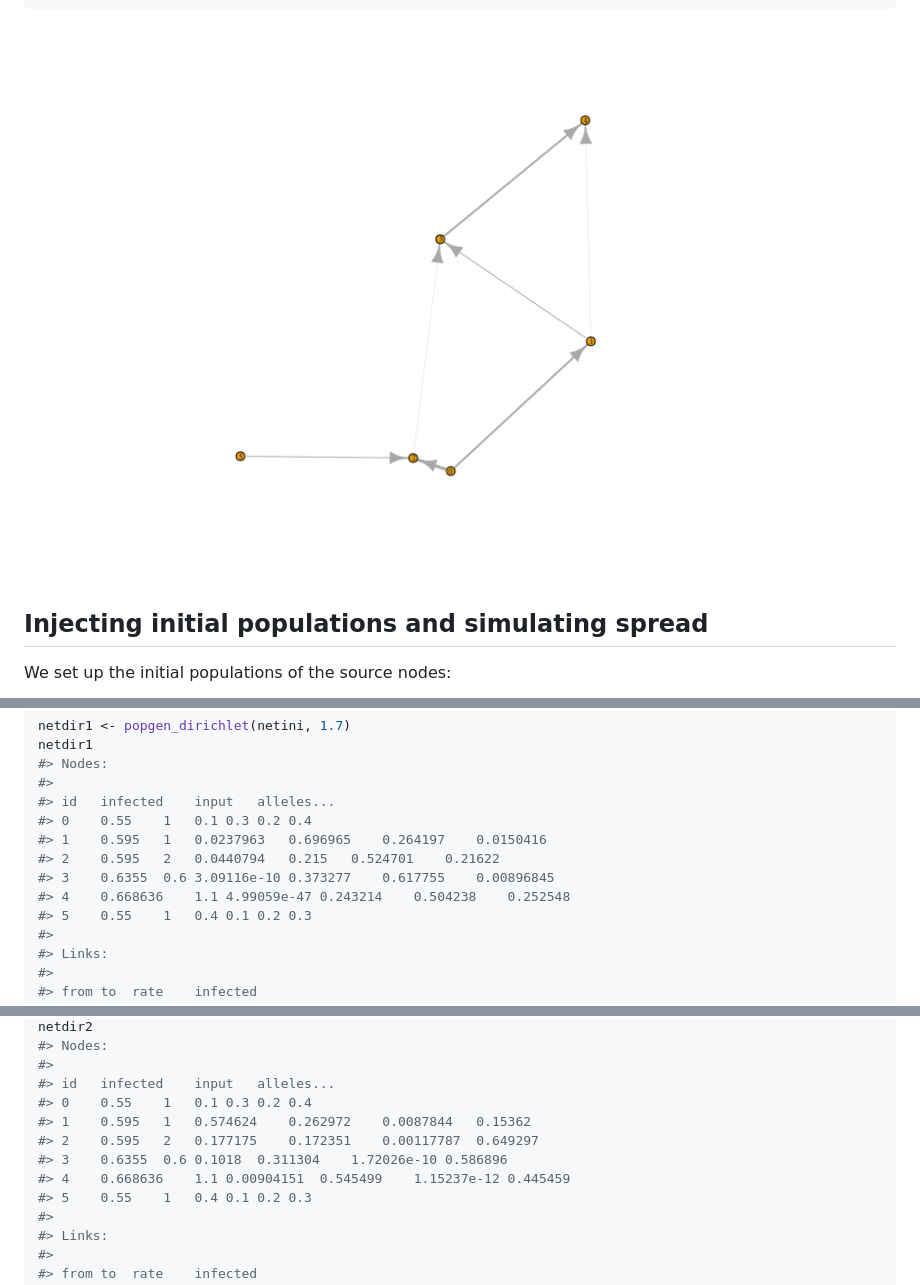
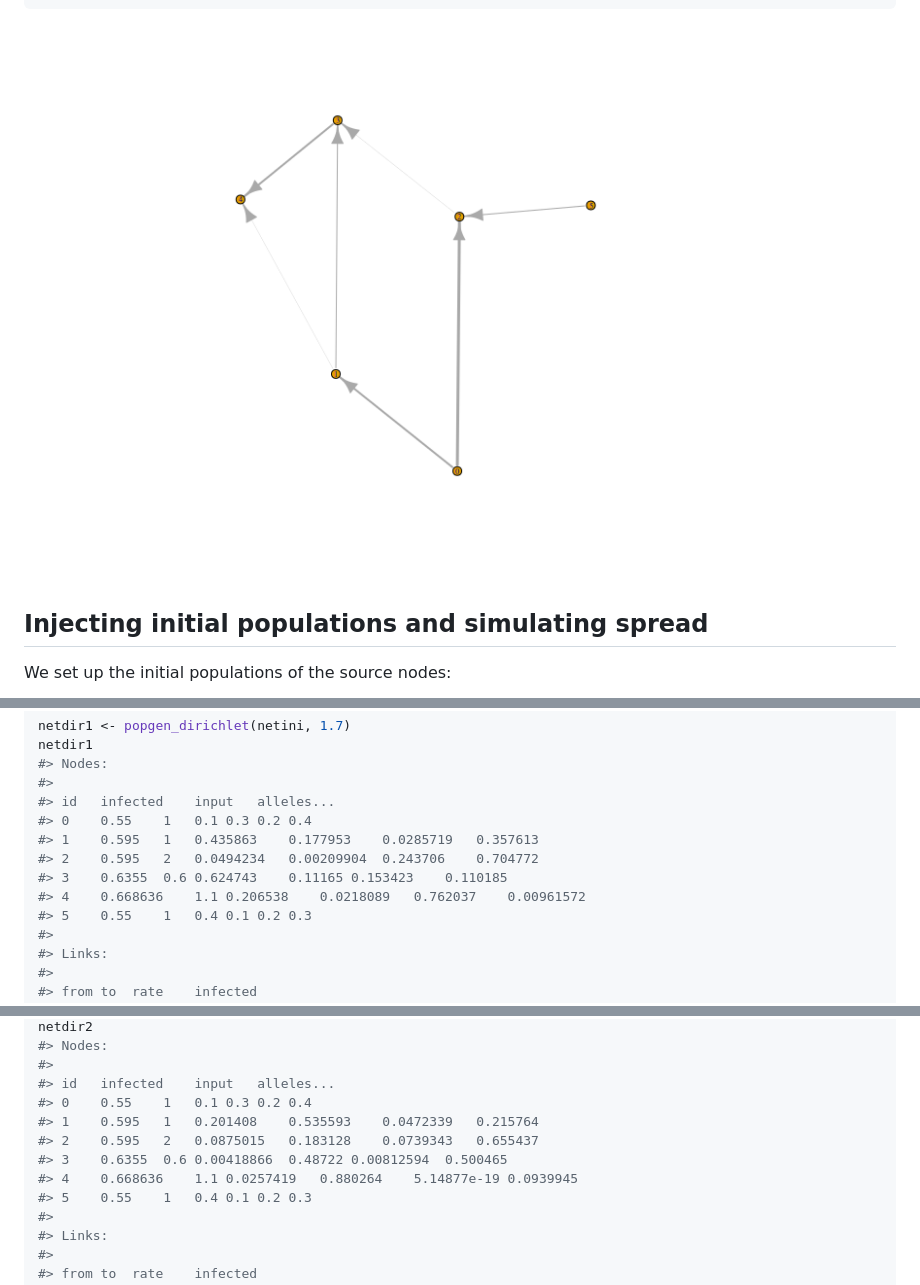
Before and after one commit to mhinsch/rpathsonpaths, a Markdown page: README.md, 3 parts joined by grey strips. Drawn GitHub-style; pictures changed too: figs/popsnetwork-1.png.

```diff
--- a/README.md
+++ b/README.md
@@ -150,10 +153,10 @@ netdir1
 #>
 #> id   infected    input   alleles...
 #> 0    0.55    1   0.1 0.3 0.2 0.4
-#> 1    0.595   1   0.0237963   0.696965    0.264197    0.0150416
-#> 2    0.595   2   0.0440794   0.215   0.524701    0.21622
-#> 3    0.6355  0.6 3.09116e-10 0.373277    0.617755    0.00896845
-#> 4    0.668636    1.1 4.99059e-47 0.243214    0.504238    0.252548
+#> 1    0.595   1   0.435863    0.177953    0.0285719   0.357613
+#> 2    0.595   2   0.0494234   0.00209904  0.243706    0.704772
+#> 3    0.6355  0.6 0.624743    0.11165 0.153423    0.110185
+#> 4    0.668636    1.1 0.206538    0.0218089   0.762037    0.00961572
 #> 5    0.55    1   0.4 0.1 0.2 0.3
 #>
 #> Links:
@@ -172,10 +175,10 @@ netdir2
 #>
 #> id   infected    input   alleles...
 #> 0    0.55    1   0.1 0.3 0.2 0.4
-#> 1    0.595   1   0.574624    0.262972    0.0087844   0.15362
-#> 2    0.595   2   0.177175    0.172351    0.00117787  0.649297
-#> 3    0.6355  0.6 0.1018  0.311304    1.72026e-10 0.586896
-#> 4    0.668636    1.1 0.00904151  0.545499    1.15237e-12 0.445459
+#> 1    0.595   1   0.201408    0.535593    0.0472339   0.215764
+#> 2    0.595   2   0.0875015   0.183128    0.0739343   0.655437
+#> 3    0.6355  0.6 0.00418866  0.48722 0.00812594  0.500465
+#> 4    0.668636    1.1 0.0257419   0.880264    5.14877e-19 0.0939945
 #> 5    0.55    1   0.4 0.1 0.2 0.3
 #>
 #> Links:
```
Also changed, not shown: other parts of README.md (+8 -5 lines), 1 other file.
